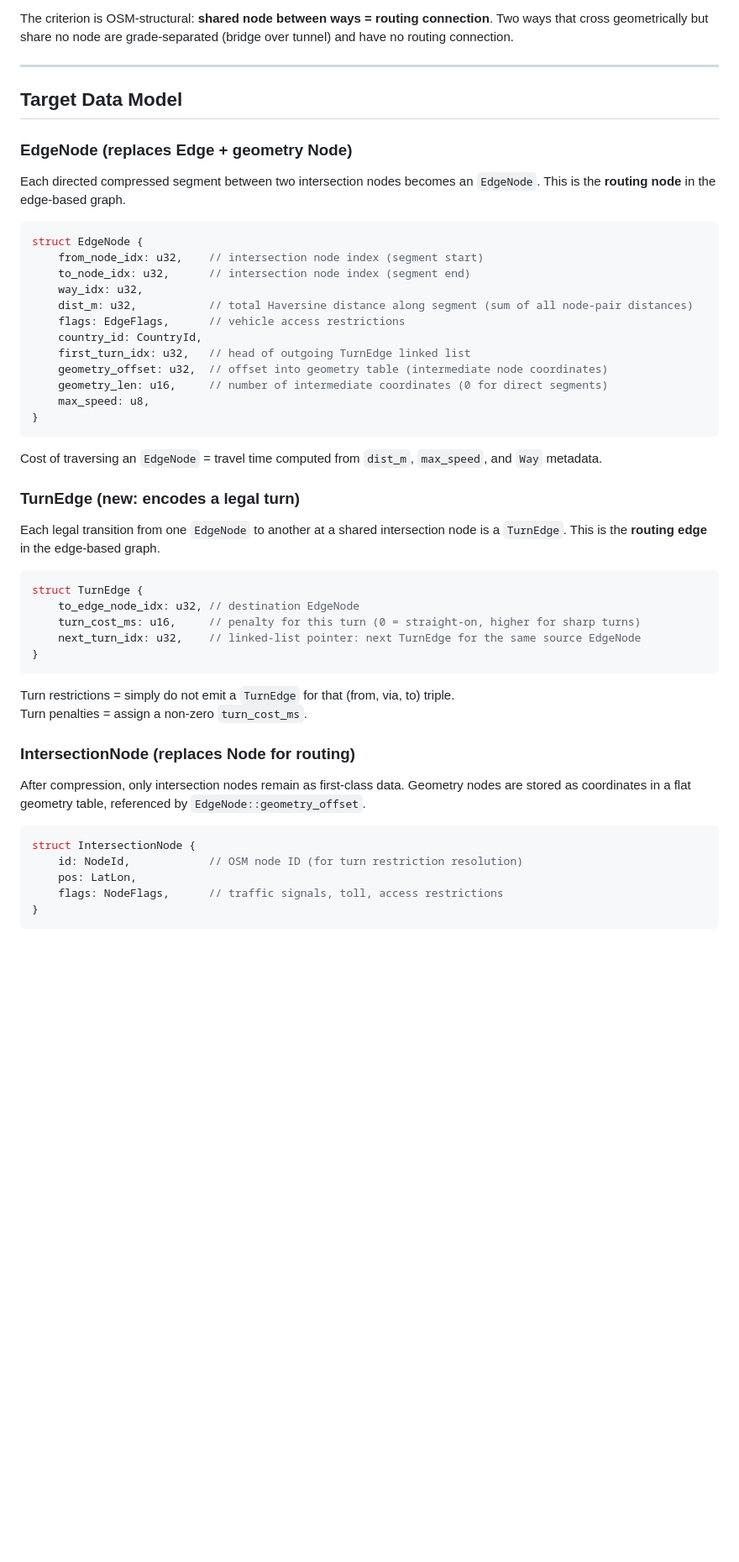
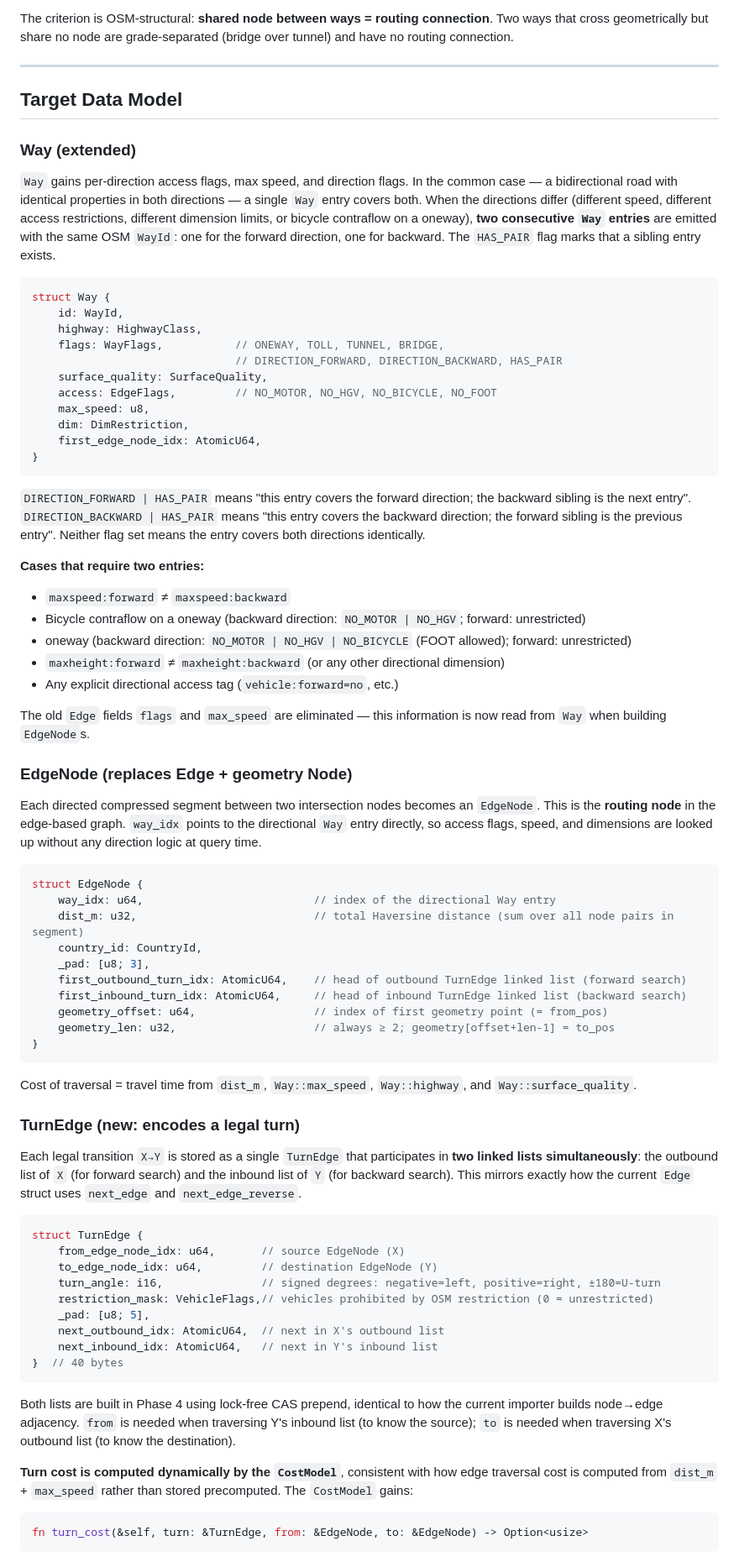
Before and after one commit to HellButcher/router, a Markdown page: docs/redesign.md, the part around one of its changes. Shown at 84% size. Rendered like a GitHub page; blank space fills up the shorter version.

Commit message:
docs: update redesign.md

````diff
--- a/docs/redesign.md
+++ b/docs/redesign.md
@@ -46,50 +46,74 @@ The criterion is OSM-structural: **shared node between ways = routing connection
 
 ## Target Data Model
 
+### Way (extended)
+
+`Way` gains per-direction access flags, max speed, and direction flags. In the common case — a bidirectional road with identical properties in both directions — a single `Way` entry covers both. When the directions differ (different speed, different access restrictions, different dimension limits, or bicycle contraflow on a oneway), **two consecutive `Way` entries** are emitted with the same OSM `WayId`: one for the forward direction, one for backward. The `HAS_PAIR` flag marks that a sibling entry exists.
+
+```rust
+struct Way {
+    id: WayId,
+    highway: HighwayClass,
+    flags: WayFlags,           // ONEWAY, TOLL, TUNNEL, BRIDGE,
+                               // DIRECTION_FORWARD, DIRECTION_BACKWARD, HAS_PAIR
+    surface_quality: SurfaceQuality,
+    access: EdgeFlags,         // NO_MOTOR, NO_HGV, NO_BICYCLE, NO_FOOT
+    max_speed: u8,
+    dim: DimRestriction,
+    first_edge_node_idx: AtomicU64,
+}
+```
+
+`DIRECTION_FORWARD | HAS_PAIR` means "this entry covers the forward direction; the backward sibling is the next entry". `DIRECTION_BACKWARD | HAS_PAIR` means "this entry covers the backward direction; the forward sibling is the previous entry". Neither flag set means the entry covers both directions identically.
+
+**Cases that require two entries:**
+- `maxspeed:forward` ≠ `maxspeed:backward`
+- Bicycle contraflow on a oneway (backward direction: `NO_MOTOR | NO_HGV`; forward: unrestricted)
+- oneway (backward direction: `NO_MOTOR | NO_HGV | NO_BICYCLE` (FOOT allowed); forward: unrestricted)
+- `maxheight:forward` ≠ `maxheight:backward` (or any other directional dimension)
+- Any explicit directional access tag (`vehicle:forward=no`, etc.)
+
+The old `Edge` fields `flags` and `max_speed` are eliminated — this information is now read from `Way` when building `EdgeNode`s.
+
 ### EdgeNode (replaces Edge + geometry Node)
 
-Each directed compressed segment between two intersection nodes becomes an `EdgeNode`. This is the **routing node** in the edge-based graph.
+Each directed compressed segment between two intersection nodes becomes an `EdgeNode`. This is the **routing node** in the edge-based graph. `way_idx` points to the directional `Way` entry directly, so access flags, speed, and dimensions are looked up without any direction logic at query time.
 
 ```rust
 struct EdgeNode {
-    from_node_idx: u32,    // intersection node index (segment start)
-    to_node_idx: u32,      // intersection node index (segment end)
-    way_idx: u32,
-    dist_m: u32,           // total Haversine distance along segment (sum of all node-pair distances)
-    flags: EdgeFlags,      // vehicle access restrictions
+    way_idx: u64,                          // index of the directional Way entry
+    dist_m: u32,                           // total Haversine distance (sum over all node pairs in segment)
     country_id: CountryId,
-    first_turn_idx: u32,   // head of outgoing TurnEdge linked list
-    geometry_offset: u32,  // offset into geometry table (intermediate node coordinates)
-    geometry_len: u16,     // number of intermediate coordinates (0 for direct segments)
-    max_speed: u8,
+    _pad: [u8; 3],
+    first_outbound_turn_idx: AtomicU64,    // head of outbound TurnEdge linked list (forward search)
+    first_inbound_turn_idx: AtomicU64,     // head of inbound TurnEdge linked list (backward search)
+    geometry_offset: u64,                  // index of first geometry point (= from_pos)
+    geometry_len: u32,                     // always ≥ 2; geometry[offset+len-1] = to_pos
 }
 ```
 
-Cost of traversing an `EdgeNode` = travel time computed from `dist_m`, `max_speed`, and `Way` metadata.
+Cost of traversal = travel time from `dist_m`, `Way::max_speed`, `Way::highway`, and `Way::surface_quality`.
 
 ### TurnEdge (new: encodes a legal turn)
 
-Each legal transition from one `EdgeNode` to another at a shared intersection node is a `TurnEdge`. This is the **routing edge** in the edge-based graph.
+Each legal transition `X→Y` is stored as a single `TurnEdge` that participates in **two linked lists simultaneously**: the outbound list of `X` (for forward search) and the inbound list of `Y` (for backward search). This mirrors exactly how the current `Edge` struct uses `next_edge` and `next_edge_reverse`.
 
 ```rust
 struct TurnEdge {
-    to_edge_node_idx: u32, // destination EdgeNode
-    turn_cost_ms: u16,     // penalty for this turn (0 = straight-on, higher for sharp turns)
-    next_turn_idx: u32,    // linked-list pointer: next TurnEdge for the same source EdgeNode
-}
+    from_edge_node_idx: u64,       // source EdgeNode (X)
+    to_edge_node_idx: u64,         // destination EdgeNode (Y)
+    turn_angle: i16,               // signed degrees: negative=left, positive=right, ±180=U-turn
+    restriction_mask: VehicleFlags,// vehicles prohibited by OSM restriction (0 = unrestricted)
+    _pad: [u8; 5],
+    next_outbound_idx: AtomicU64,  // next in X's outbound list
+    next_inbound_idx: AtomicU64,   // next in Y's inbound list
+}  // 40 bytes
 ```
 
-Turn restrictions = simply do not emit a `TurnEdge` for that (from, via, to) triple.
-Turn penalties = assign a non-zero `turn_cost_ms`.
+Both lists are built in Phase 4 using lock-free CAS prepend, identical to how the current importer builds node→edge adjacency. `from` is needed when traversing Y's inbound list (to know the source); `to` is needed when traversing X's outbound list (to know the destination).
 
-### IntersectionNode (replaces Node for routing)
-
-After compression, only intersection nodes remain as first-class data. Geometry nodes are stored as coordinates in a flat geometry table, referenced by `EdgeNode::geometry_offset`.
+**Turn cost is computed dynamically by the `CostModel`**, consistent with how edge traversal cost is computed from `dist_m` + `max_speed` rather than stored precomputed. The `CostModel` gains:
 
 ```rust
-struct IntersectionNode {
-    id: NodeId,            // OSM node ID (for turn restriction resolution)
-    pos: LatLon,
-    flags: NodeFlags,      // traffic signals, toll, access restrictions
-}
+fn turn_cost(&self, turn: &TurnEdge, from: &EdgeNode, to: &EdgeNode) -> Option<usize>
 ```
````
Also changed, not shown: other parts of docs/redesign.md (+115 -138 lines).
